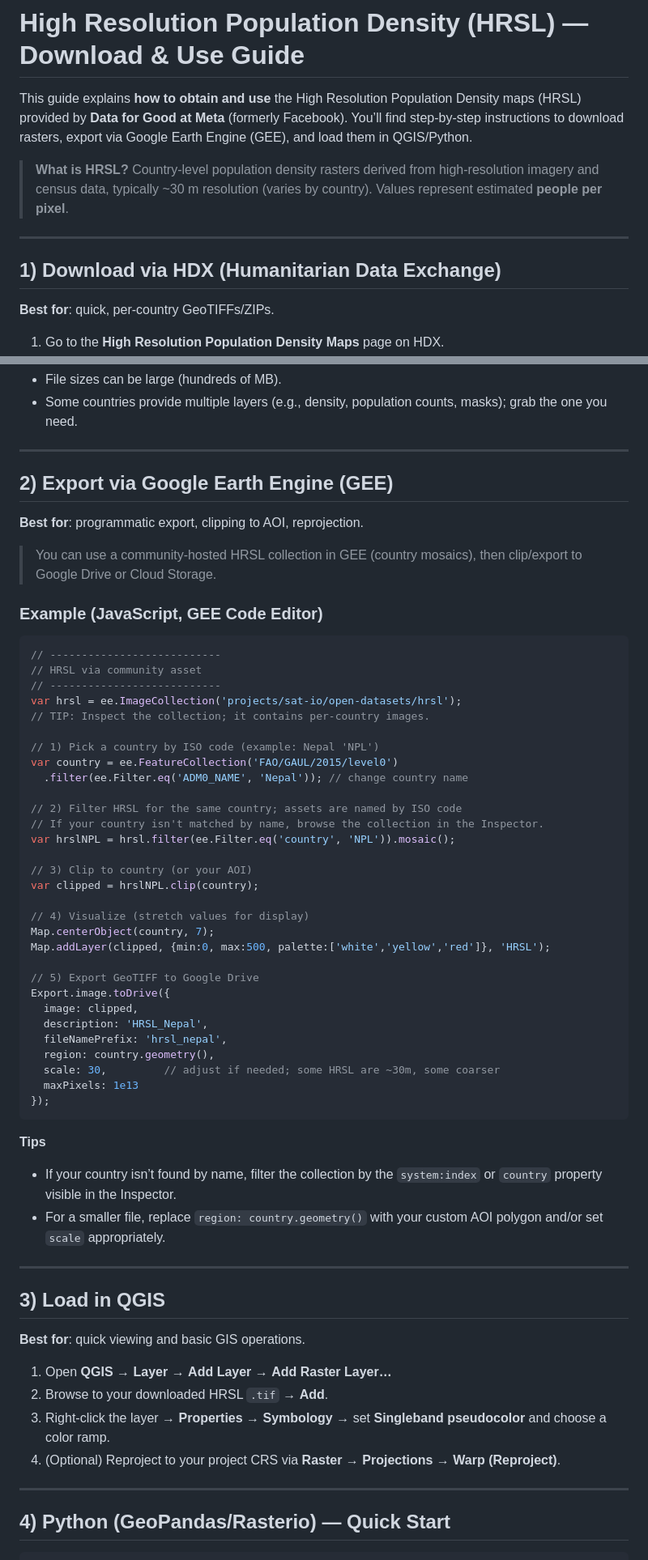
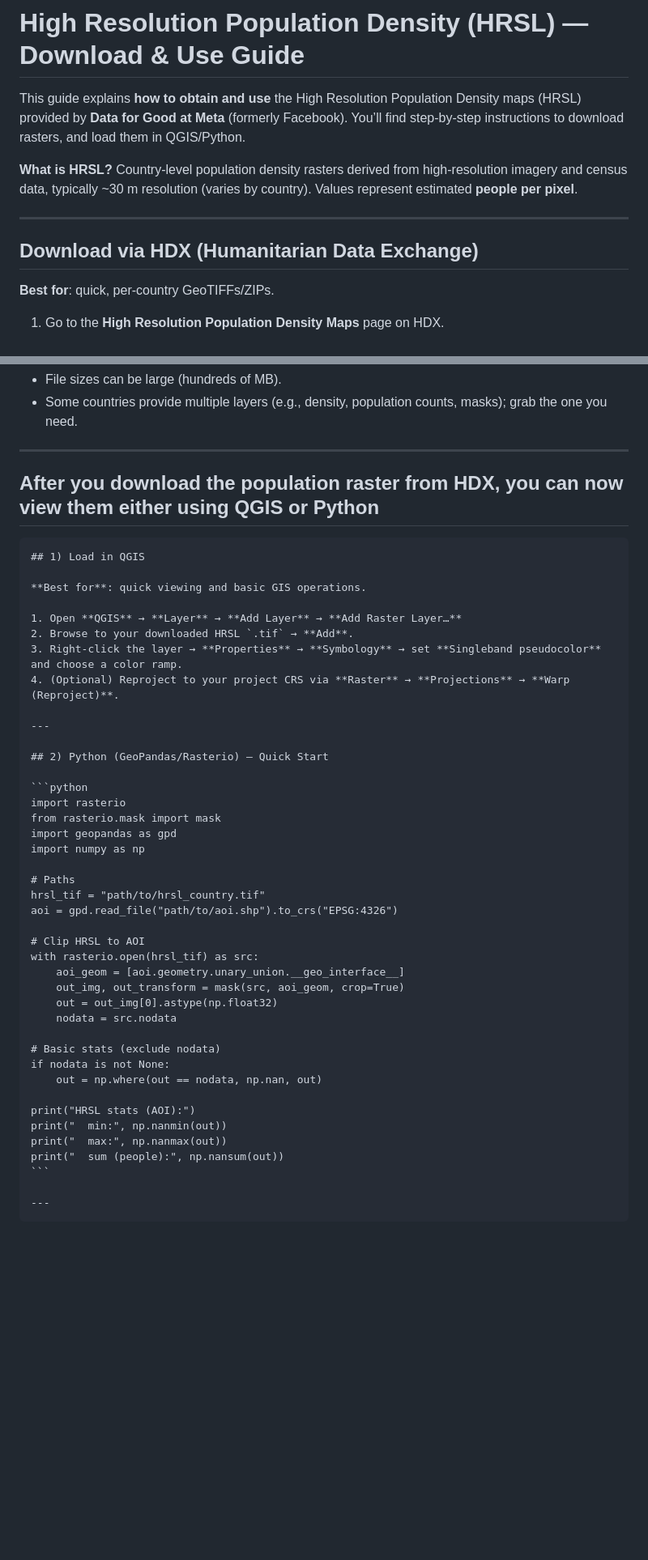
Before and after one commit to Milillo-lab/Geospatial_Framework_For_Humanitarian_Relief, a Markdown page: Inputs/population_data.md, 2 parts joined by grey strips. Shown: that part at 81% size. GitHub-like rendering; blank space fills up the shorter version.

Commit message:
population readme updated

````diff
--- a/Inputs/population_data.md
+++ b/Inputs/population_data.md
@@ -1,12 +1,12 @@
 # High Resolution Population Density (HRSL) — Download & Use Guide
 
-This guide explains **how to obtain and use** the High Resolution Population Density maps (HRSL) provided by **Data for Good at Meta** (formerly Facebook). You’ll find step-by-step instructions to download rasters, export via Google Earth Engine (GEE), and load them in QGIS/Python.
+This guide explains **how to obtain and use** the High Resolution Population Density maps (HRSL) provided by **Data for Good at Meta** (formerly Facebook). You’ll find step-by-step instructions to download rasters, and load them in QGIS/Python.
 
-> **What is HRSL?** Country-level population density rasters derived from high-resolution imagery and census data, typically ~30 m resolution (varies by country). Values represent estimated **people per pixel**.
+**What is HRSL?** Country-level population density rasters derived from high-resolution imagery and census data, typically ~30 m resolution (varies by country). Values represent estimated **people per pixel**.
 
 ---
 
-## 1) Download via HDX (Humanitarian Data Exchange)
+## Download via HDX (Humanitarian Data Exchange)
 
 **Best for**: quick, per-country GeoTIFFs/ZIPs.
 
@@ -23,64 +23,47 @@ This guide explains **how to obtain and use** the High Resolution Population Den
 
 ---
 
-## 2) Export via Google Earth Engine (GEE)
+## After you download the population raster from HDX, you can now view them either using QGIS or Python
 
-**Best for**: programmatic export, clipping to AOI, reprojection.
+    ## 1) Load in QGIS
 
-> You can use a community-hosted HRSL collection in GEE (country mosaics), then clip/export to Google Drive or Cloud Storage.
+    **Best for**: quick viewing and basic GIS operations.
 
-### Example (JavaScript, GEE Code Editor)
+    1. Open **QGIS** → **Layer** → **Add Layer** → **Add Raster Layer…**
+    2. Browse to your downloaded HRSL `.tif` → **Add**.
+    3. Right-click the layer → **Properties** → **Symbology** → set **Singleband pseudocolor** and choose a color ramp.
+    4. (Optional) Reproject to your project CRS via **Raster** → **Projections** → **Warp (Reproject)**.
 
-```js
-// ---------------------------
-// HRSL via community asset
-// ---------------------------
-var hrsl = ee.ImageCollection('projects/sat-io/open-datasets/hrsl');
-// TIP: Inspect the collection; it contains per-country images.
+    ---
 
-// 1) Pick a country by ISO code (example: Nepal 'NPL')
-var country = ee.FeatureCollection('FAO/GAUL/2015/level0')
-  .filter(ee.Filter.eq('ADM0_NAME', 'Nepal')); // change country name
+    ## 2) Python (GeoPandas/Rasterio) — Quick Start
 
-// 2) Filter HRSL for the same country; assets are named by ISO code
-// If your country isn't matched by name, browse the collection in the Inspector.
-var hrslNPL = hrsl.filter(ee.Filter.eq('country', 'NPL')).mosaic();
+    ```python
+    import rasterio
+    from rasterio.mask import mask
+    import geopandas as gpd
+    import numpy as np
 
-// 3) Clip to country (or your AOI)
-var clipped = hrslNPL.clip(country);
+    # Paths
+    hrsl_tif = "path/to/hrsl_country.tif"
+    aoi = gpd.read_file("path/to/aoi.shp").to_crs("EPSG:4326")
 
-// 4) Visualize (stretch values for display)
-Map.centerObject(country, 7);
-Map.addLayer(clipped, {min:0, max:500, palette:['white','yellow','red']}, 'HRSL');
+    # Clip HRSL to AOI
+    with rasterio.open(hrsl_tif) as src:
+        aoi_geom = [aoi.geometry.unary_union.__geo_interface__]
+        out_img, out_transform = mask(src, aoi_geom, crop=True)
+        out = out_img[0].astype(np.float32)
+        nodata = src.nodata
 
-// 5) Export GeoTIFF to Google Drive
-Export.image.toDrive({
-  image: clipped,
-  description: 'HRSL_Nepal',
-  fileNamePrefix: 'hrsl_nepal',
-  region: country.geometry(),
-  scale: 30,         // adjust if needed; some HRSL are ~30m, some coarser
-  maxPixels: 1e13
-});
-```
+    # Basic stats (exclude nodata)
+    if nodata is not None:
+        out = np.where(out == nodata, np.nan, out)
 
-**Tips**
+    print("HRSL stats (AOI):")
+    print("  min:", np.nanmin(out))
+    print("  max:", np.nanmax(out))
+    print("  sum (people):", np.nansum(out))
+    ```
 
-* If your country isn’t found by name, filter the collection by the `system:index` or `country` property visible in the Inspector.
-* For a smaller file, replace `region: country.geometry()` with your custom AOI polygon and/or set `scale` appropriately.
+    ---
 
----
-
-## 3) Load in QGIS
-
-**Best for**: quick viewing and basic GIS operations.
-
-1. Open **QGIS** → **Layer** → **Add Layer** → **Add Raster Layer…**
-2. Browse to your downloaded HRSL `.tif` → **Add**.
-3. Right-click the layer → **Properties** → **Symbology** → set **Singleband pseudocolor** and choose a color ramp.
-4. (Optional) Reproject to your project CRS via **Raster** → **Projections** → **Warp (Reproject)**.
-
----
-
-## 4) Python (GeoPandas/Rasterio) — Quick Start
-
````
Also changed, not shown: other parts of Inputs/population_data.md (+4 -33 lines).
